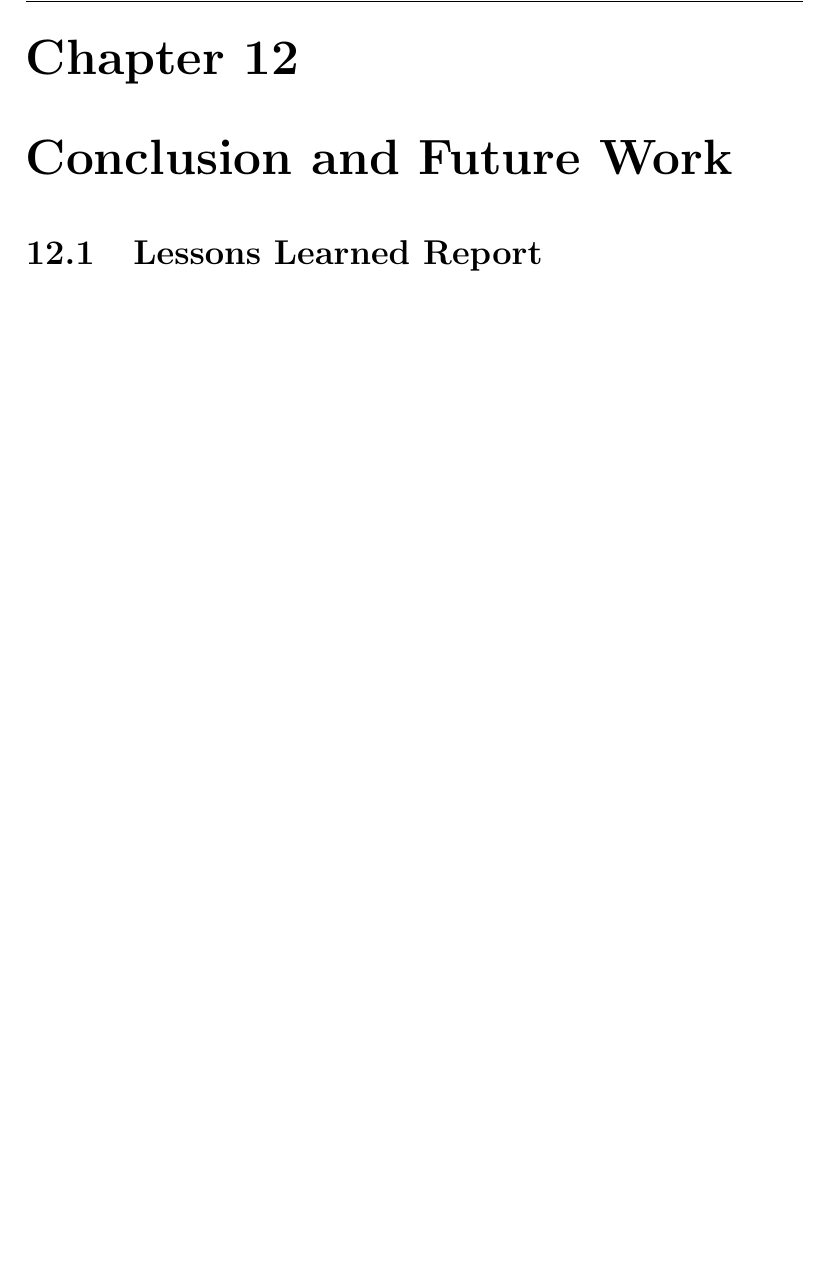
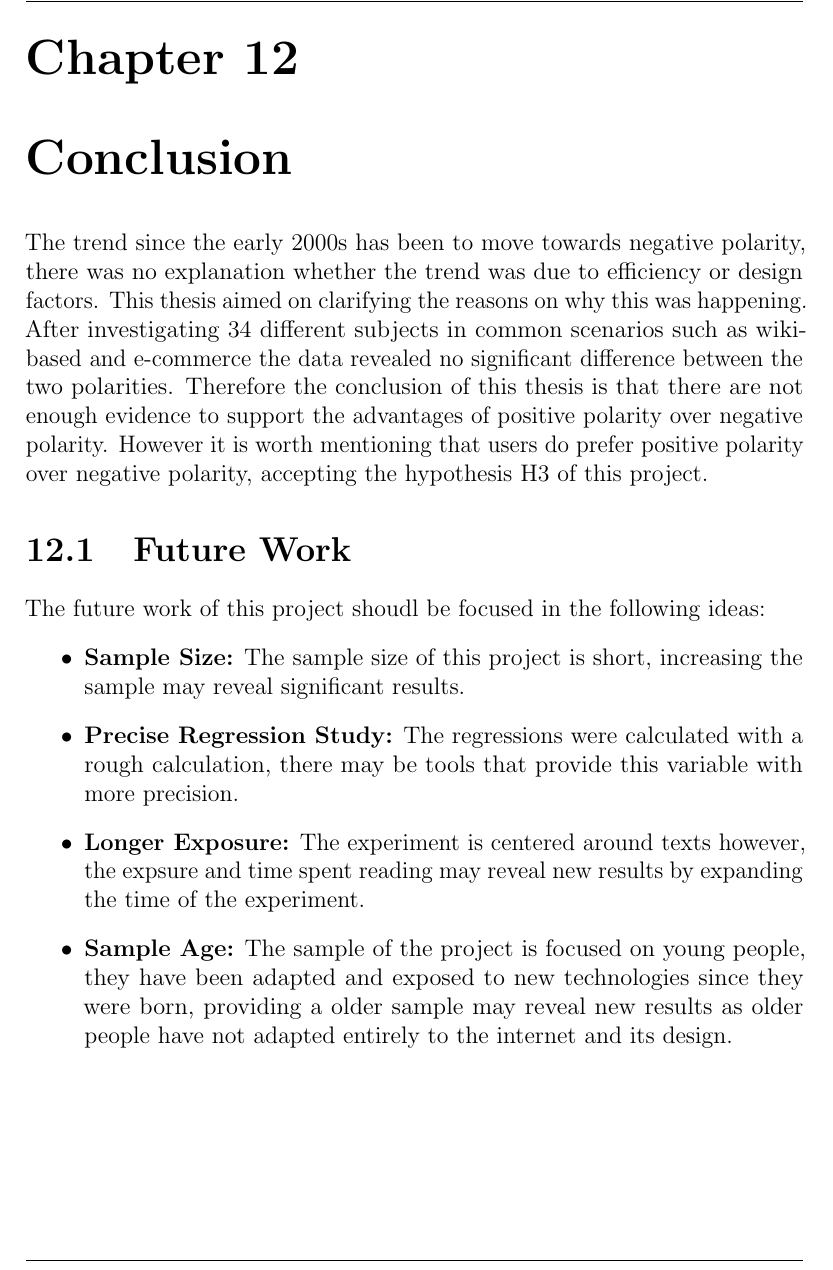
Before and after one commit to andrrsin/TFG, a LaTeX thesis (docs/main.tex, which reads docs/chapters/conclusion_and_future_work.tex): part of page 68 of 92, cut so that both start at the same text, the shorter picture padded with empty space. Compiled offline with pdfLaTeX.

Commit message:
Conclussion finished

```diff
--- a/docs/chapters/conclusion_and_future_work.tex
+++ b/docs/chapters/conclusion_and_future_work.tex
@@ -1,4 +1,20 @@
-\chapter{Conclusion and Future Work}
+\chapter{Conclusion}
 \label{chap:conclusion_and_future_work}
+The trend since the early 2000s has been to move towards negative polarity, there was no explanation
+whether the trend was due to efficiency or design factors. This thesis aimed on clarifying the reasons
+on why this was happening. After investigating 34 different subjects in common scenarios such as wiki-based
+ and e-commerce the data revealed no significant difference between the two polarities. Therefore the conclusion
+ of this thesis is that there are not enough evidence to support the advantages of positive polarity over negative polarity.
+However it is worth mentioning that users do prefer positive polarity over negative polarity, accepting the hypothesis H3 of this project.
 
-\section{Lessons Learned Report}
+\section{Future Work}
+The future work of this project shoudl be focused in the following ideas:
+\begin{itemize}
+    \item \textbf{Sample Size:} The sample size of this project is short, increasing the sample may reveal significant results.
+    \item \textbf{Precise Regression Study:} The regressions were calculated with a rough calculation, there may be tools
+    that provide this variable with more precision.
+    \item \textbf{Longer Exposure:} The experiment is centered around texts however, the expsure and time spent reading may reveal new
+    results by expanding the time of the experiment.
+    \item \textbf{Sample Age:} The sample of the project is focused on young people, they have been adapted and exposed to new technologies
+    since they were born, providing a older sample may reveal new results as older people have not adapted entirely to the internet and its design.
+\end{itemize}
```
